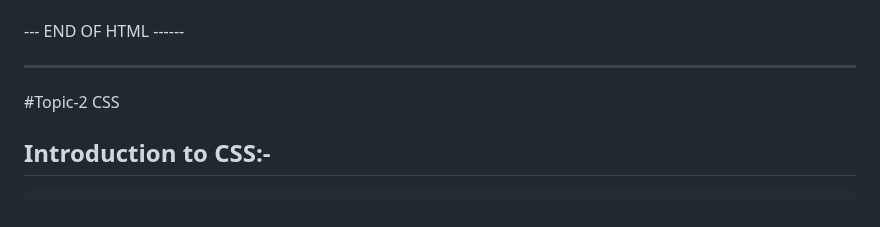
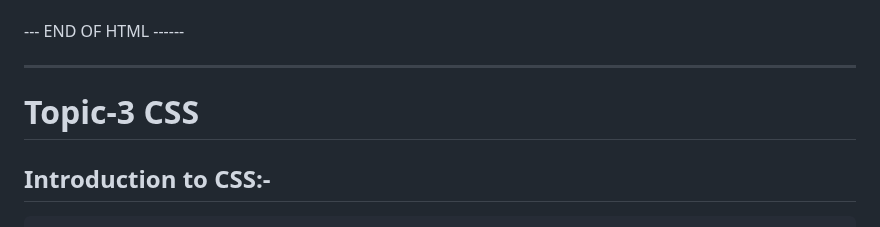
Before and after one commit to ISTE-HIT/Software_Developer_Course, a Markdown page: README.md, the part around one of its changes. Drawn GitHub-style.

```diff
--- a/README.md
+++ b/README.md
@@ -240,7 +240,7 @@ Welcome to the repository for the ISTE Software Developer Course! Here you'll fi
 --- END OF HTML ------
 
 ------
-#Topic-2 CSS
+# Topic-3 CSS
 ## Introduction to CSS:-
 
     - What is CSS?
```
Also changed, not shown: other parts of README.md (+2 -2 lines).
